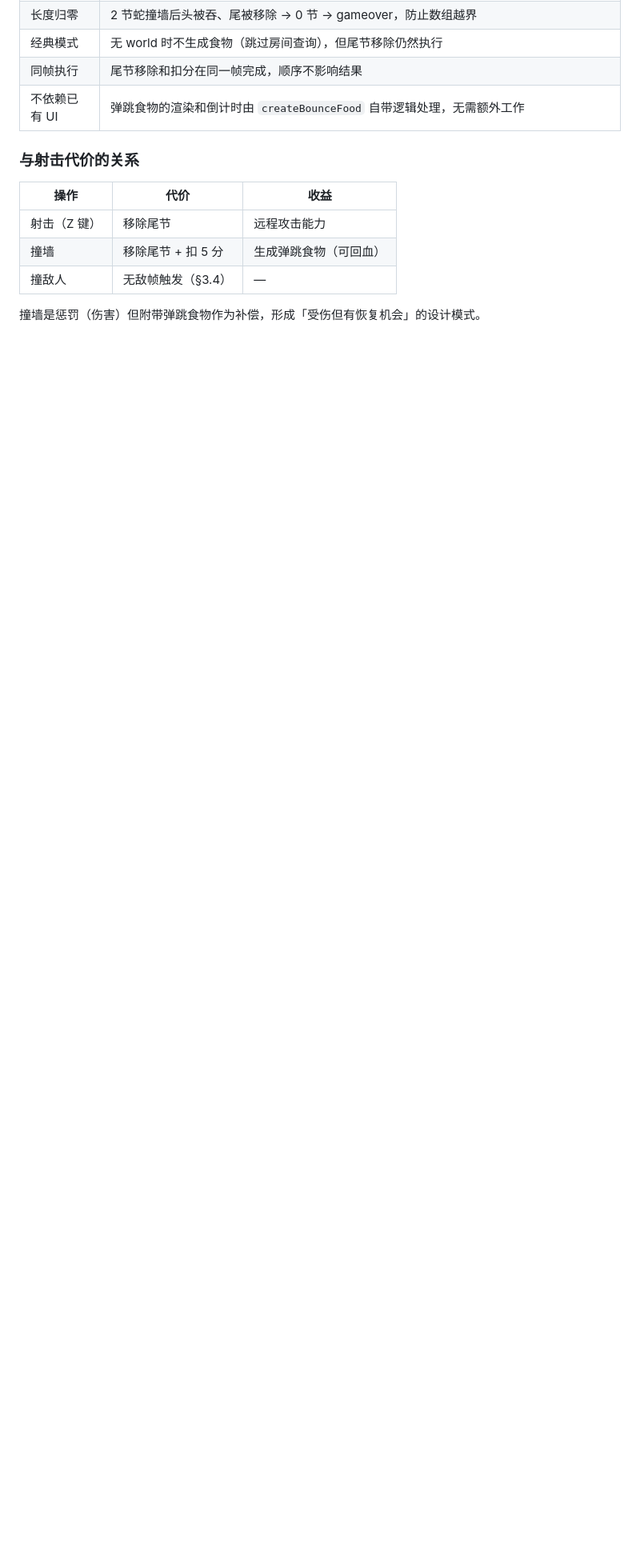
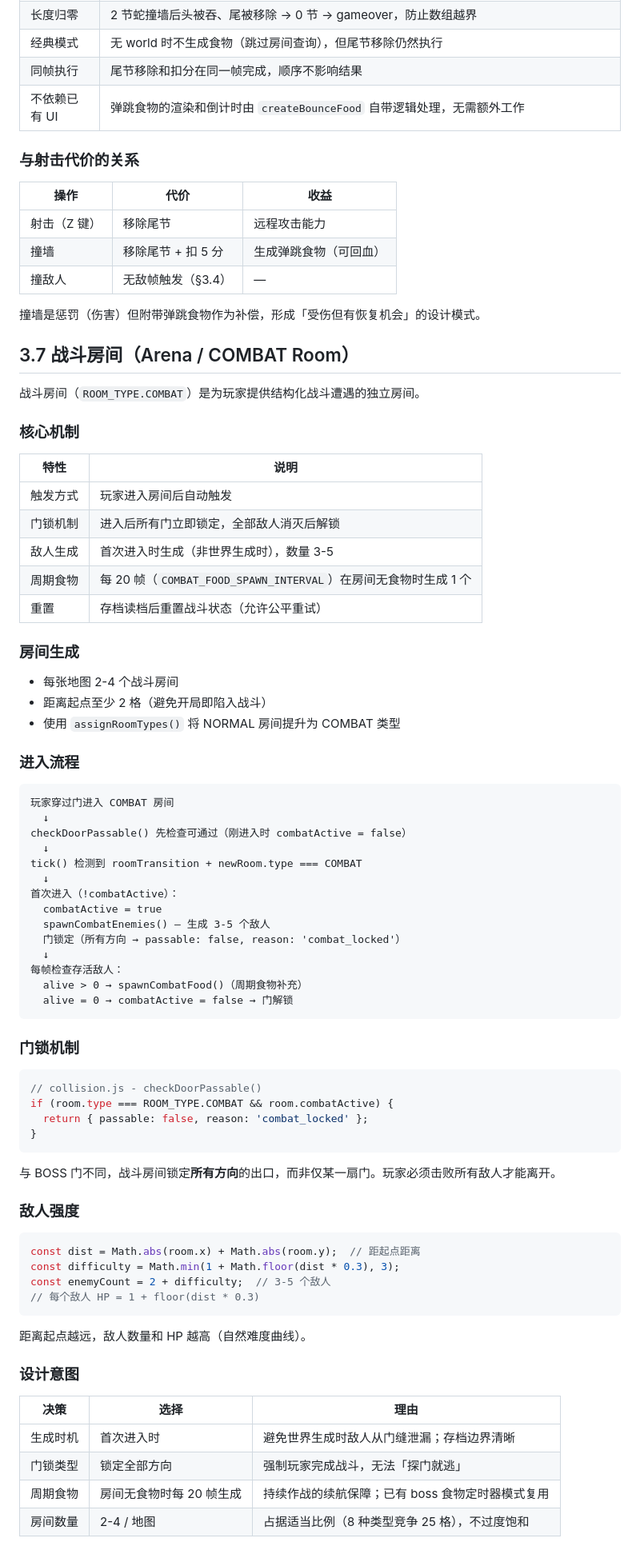
Before and after one commit to devvi/perfect-dev-agent-workflow, a Markdown page: docs/GAME_DESIGN/03-COMBAT.md, the part around the change. Shown at 80% size. Drawn GitHub-style; blank space fills up the shorter version.

Commit message:
docs: update GDD with #224 combat rooms design knowledge (#234)

````diff
--- a/docs/GAME_DESIGN/03-COMBAT.md
+++ b/docs/GAME_DESIGN/03-COMBAT.md
@@ -115,3 +115,73 @@ stuckCounter = STUCK_TICKS、pendingReverse = true、屏幕震动、扣分 −5
 | 撞敌人 | 无敌帧触发（§3.4） | — |
 
 撞墙是惩罚（伤害）但附带弹跳食物作为补偿，形成「受伤但有恢复机会」的设计模式。
+
+## 3.7 战斗房间（Arena / COMBAT Room）
+
+战斗房间（`ROOM_TYPE.COMBAT`）是为玩家提供结构化战斗遭遇的独立房间。
+
+### 核心机制
+
+| 特性 | 说明 |
+|------|------|
+| 触发方式 | 玩家进入房间后自动触发 |
+| 门锁机制 | 进入后所有门立即锁定，全部敌人消灭后解锁 |
+| 敌人生成 | 首次进入时生成（非世界生成时），数量 3-5 |
+| 周期食物 | 每 20 帧（`COMBAT_FOOD_SPAWN_INTERVAL`）在房间无食物时生成 1 个 |
+| 重置 | 存档读档后重置战斗状态（允许公平重试） |
+
+### 房间生成
+
+- 每张地图 2-4 个战斗房间
+- 距离起点至少 2 格（避免开局即陷入战斗）
+- 使用 `assignRoomTypes()` 将 NORMAL 房间提升为 COMBAT 类型
+
+### 进入流程
+
+```
+玩家穿过门进入 COMBAT 房间
+  ↓
+checkDoorPassable() 先检查可通过（刚进入时 combatActive = false）
+  ↓
+tick() 检测到 roomTransition + newRoom.type === COMBAT
+  ↓
+首次进入（!combatActive）：
+  combatActive = true
+  spawnCombatEnemies() — 生成 3-5 个敌人
+  门锁定（所有方向 → passable: false, reason: 'combat_locked'）
+  ↓
+每帧检查存活敌人：
+  alive > 0 → spawnCombatFood()（周期食物补充）
+  alive = 0 → combatActive = false → 门解锁
+```
+
+### 门锁机制
+
+```javascript
+// collision.js - checkDoorPassable()
+if (room.type === ROOM_TYPE.COMBAT && room.combatActive) {
+  return { passable: false, reason: 'combat_locked' };
+}
+```
+
+与 BOSS 门不同，战斗房间锁定**所有方向**的出口，而非仅某一扇门。玩家必须击败所有敌人才能离开。
+
+### 敌人强度
+
+```javascript
+const dist = Math.abs(room.x) + Math.abs(room.y);  // 距起点距离
+const difficulty = Math.min(1 + Math.floor(dist * 0.3), 3);
+const enemyCount = 2 + difficulty;  // 3-5 个敌人
+// 每个敌人 HP = 1 + floor(dist * 0.3)
+```
+
+距离起点越远，敌人数量和 HP 越高（自然难度曲线）。
+
+### 设计意图
+
+| 决策 | 选择 | 理由 |
+|------|------|------|
+| 生成时机 | 首次进入时 | 避免世界生成时敌人从门缝泄漏；存档边界清晰 |
+| 门锁类型 | 锁定全部方向 | 强制玩家完成战斗，无法「探门就逃」 |
+| 周期食物 | 房间无食物时每 20 帧生成 | 持续作战的续航保障；已有 boss 食物定时器模式复用 |
+| 房间数量 | 2-4 / 地图 | 占据适当比例（8 种类型竞争 25 格），不过度饱和 |
````
